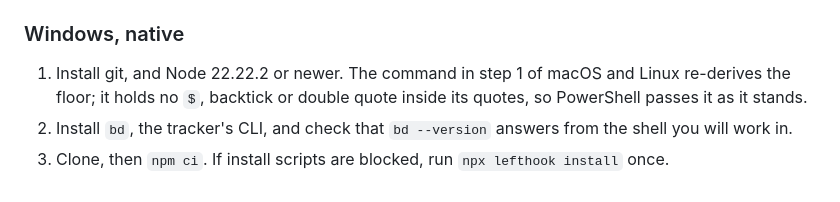
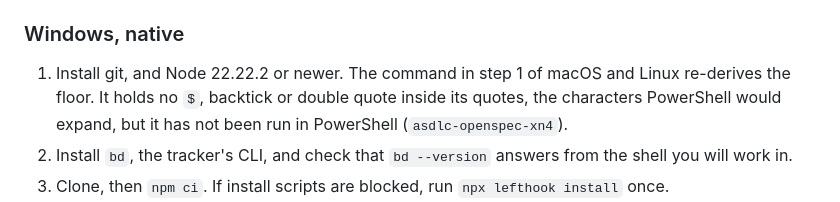
Before and after one commit to jasonroberts-tw/asdlc-openspec, a Markdown page: README.md, the part around the change. Drawn GitHub-style.

Commit message:
README's Windows step says the Node-floor command holds none of the characters PowerShell would expand, not that PowerShell runs it, which was never checked (asdlc-openspec-373)
The pull-request reviewer's minor finding on d3a4242. asdlc-openspec-xn4 carries the command's test.

Co-Authored-By: Claude Opus 5.5 (1M context) <noreply@anthropic.com>

```diff
--- a/README.md
+++ b/README.md
@@ -172,8 +172,8 @@ does not apply to your platform is absent from its list, not marked optional.
 ### Windows, native
 
 1. Install git, and Node 22.22.2 or newer. The command in step 1 of macOS and Linux re-derives the
-   floor; it holds no `$`, backtick or double quote inside its quotes, so PowerShell passes it as
-   it stands.
+   floor. It holds no `$`, backtick or double quote inside its quotes, the characters PowerShell
+   would expand, but it has not been run in PowerShell (`asdlc-openspec-xn4`).
 1. Install `bd`, the tracker's CLI, and check that `bd --version` answers from the shell you will
    work in.
 1. Clone, then `npm ci`. If install scripts are blocked, run `npx lefthook install` once.
```
